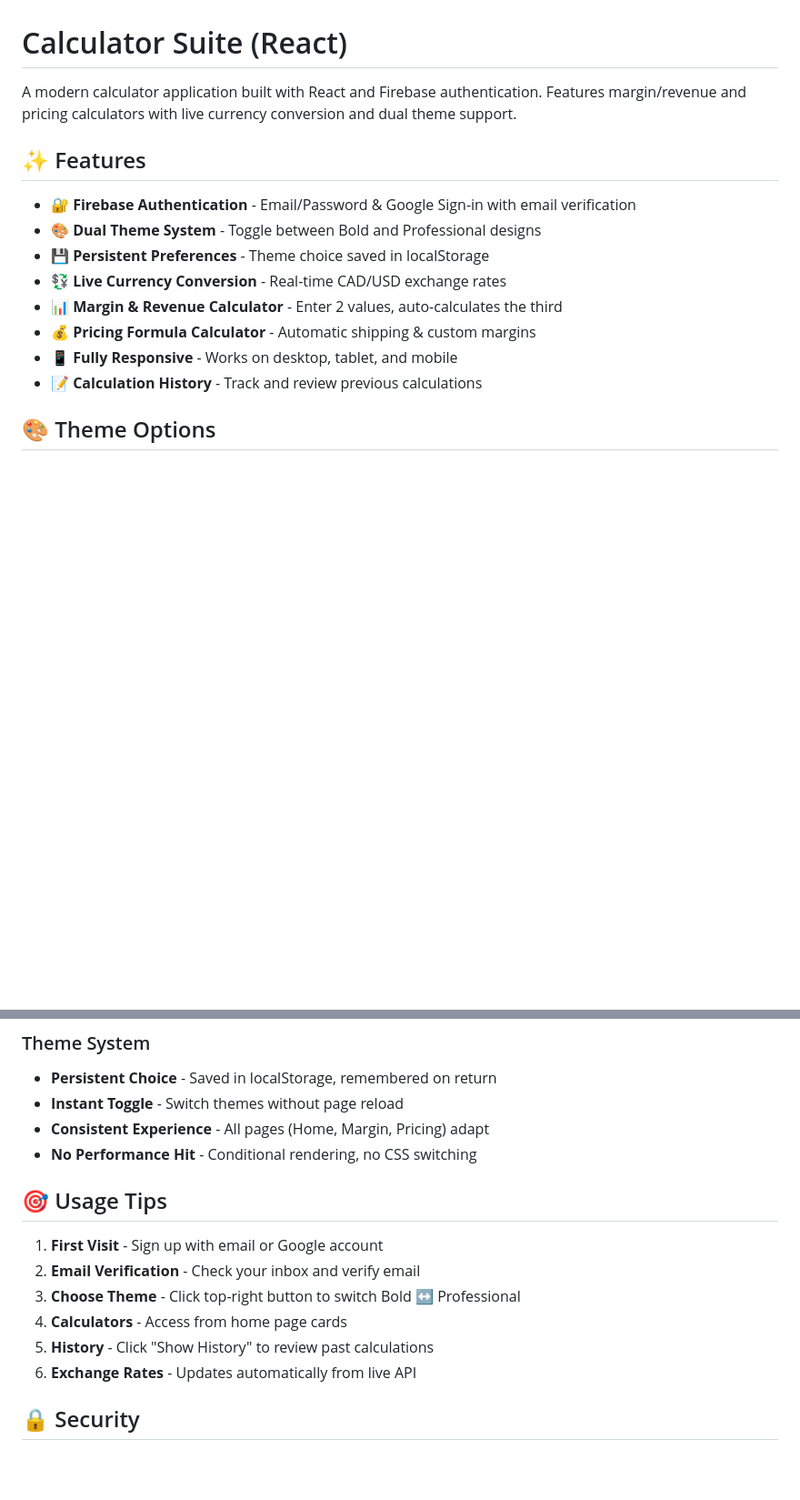
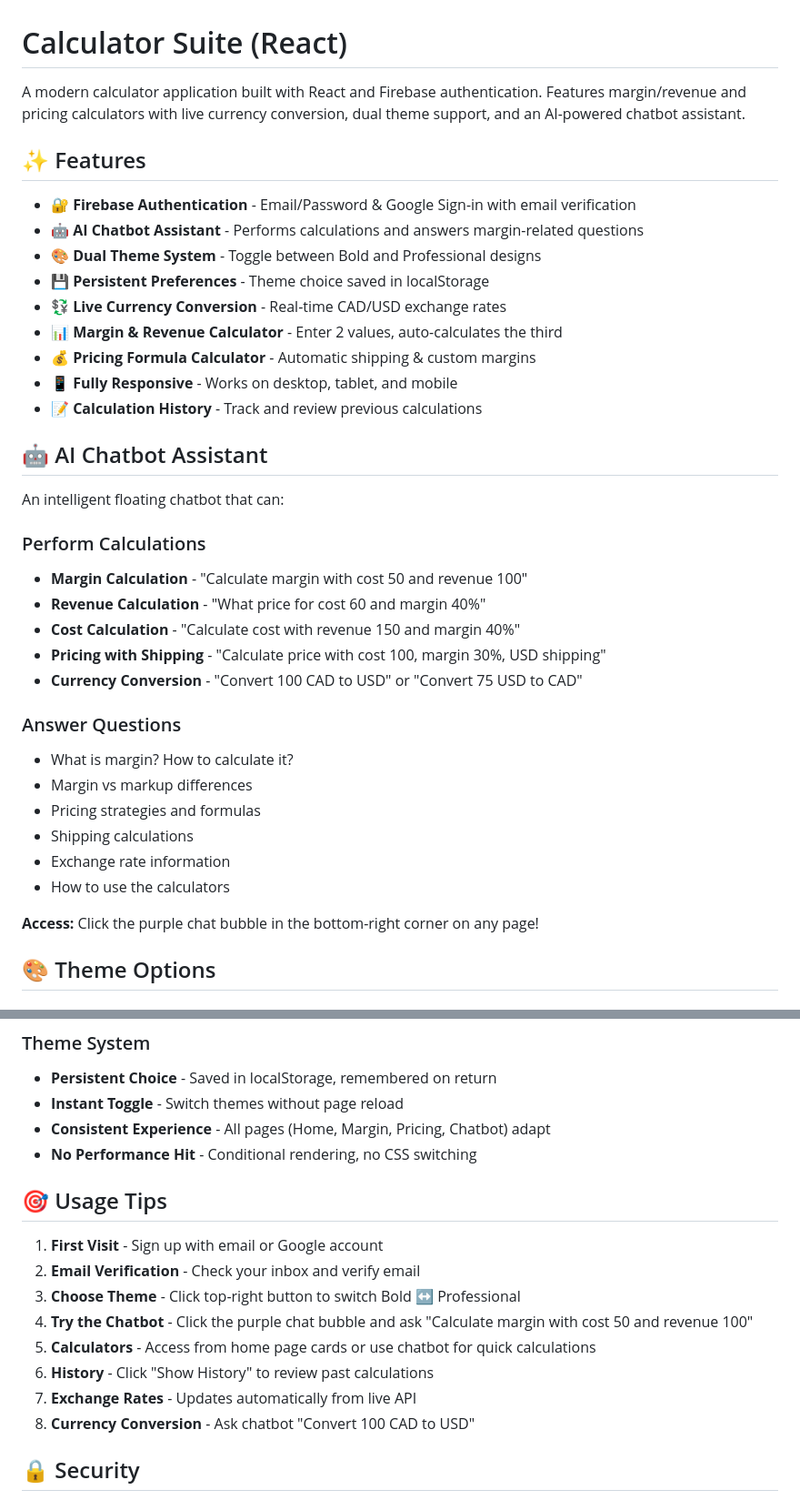
Before and after one commit to joshemrn/calculator-react, a Markdown page: README.md, 2 parts joined by grey strips. Shown at 91% size. GitHub-like rendering; blank space fills up the shorter version.

Commit message:
Update README with AI chatbot documentation

```diff
--- a/README.md
+++ b/README.md
@@ -1,10 +1,11 @@
 # Calculator Suite (React)
 
-A modern calculator application built with React and Firebase authentication. Features margin/revenue and pricing calculators with live currency conversion and dual theme support.
+A modern calculator application built with React and Firebase authentication. Features margin/revenue and pricing calculators with live currency conversion, dual theme support, and an AI-powered chatbot assistant.
 
 ## ✨ Features
 
 - 🔐 **Firebase Authentication** - Email/Password & Google Sign-in with email verification
+- 🤖 **AI Chatbot Assistant** - Performs calculations and answers margin-related questions
 - 🎨 **Dual Theme System** - Toggle between Bold and Professional designs
 - 💾 **Persistent Preferences** - Theme choice saved in localStorage
 - 💱 **Live Currency Conversion** - Real-time CAD/USD exchange rates
@@ -12,6 +13,27 @@ A modern calculator application built with React and Firebase authentication. Fe
 - 💰 **Pricing Formula Calculator** - Automatic shipping & custom margins
 - 📱 **Fully Responsive** - Works on desktop, tablet, and mobile
 - 📝 **Calculation History** - Track and review previous calculations
+
+## 🤖 AI Chatbot Assistant
+
+An intelligent floating chatbot that can:
+
+### Perform Calculations
+- **Margin Calculation** - "Calculate margin with cost 50 and revenue 100"
+- **Revenue Calculation** - "What price for cost 60 and margin 40%"
+- **Cost Calculation** - "Calculate cost with revenue 150 and margin 40%"
+- **Pricing with Shipping** - "Calculate price with cost 100, margin 30%, USD shipping"
+- **Currency Conversion** - "Convert 100 CAD to USD" or "Convert 75 USD to CAD"
+
+### Answer Questions
+- What is margin? How to calculate it?
+- Margin vs markup differences
+- Pricing strategies and formulas
+- Shipping calculations
+- Exchange rate information
+- How to use the calculators
+
+**Access:** Click the purple chat bubble in the bottom-right corner on any page!
 
 ## 🎨 Theme Options
 
@@ -127,7 +159,7 @@ The app uses Firebase for authentication. To use your own Firebase project:
 ### Theme System
 - **Persistent Choice** - Saved in localStorage, remembered on return
 - **Instant Toggle** - Switch themes without page reload
-- **Consistent Experience** - All pages (Home, Margin, Pricing) adapt
+- **Consistent Experience** - All pages (Home, Margin, Pricing, Chatbot) adapt
 - **No Performance Hit** - Conditional rendering, no CSS switching
 
 ## 🎯 Usage Tips
@@ -135,9 +167,11 @@ The app uses Firebase for authentication. To use your own Firebase project:
 1. **First Visit** - Sign up with email or Google account
 2. **Email Verification** - Check your inbox and verify email
 3. **Choose Theme** - Click top-right button to switch Bold ↔ Professional
-4. **Calculators** - Access from home page cards
-5. **History** - Click "Show History" to review past calculations
-6. **Exchange Rates** - Updates automatically from live API
+4. **Try the Chatbot** - Click the purple chat bubble and ask "Calculate margin with cost 50 and revenue 100"
+5. **Calculators** - Access from home page cards or use chatbot for quick calculations
+6. **History** - Click "Show History" to review past calculations
+7. **Exchange Rates** - Updates automatically from live API
+8. **Currency Conversion** - Ask chatbot "Convert 100 CAD to USD"
 
 ## 🔒 Security
 
```
Also changed, not shown: other parts of README.md (+12 -2 lines).
